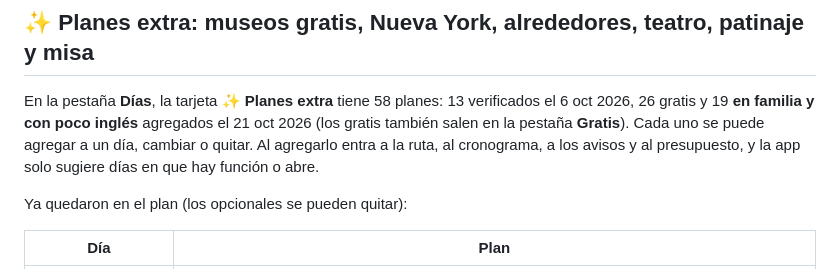
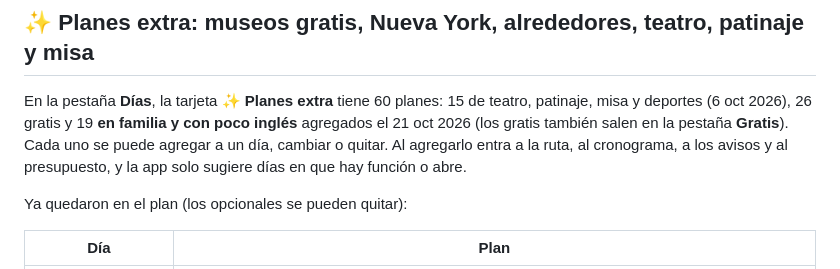
Before and after one commit to sspuentes13/guia-usa-2026, a Markdown page: README.md, the part around the change. Drawn GitHub-style.

Commit message:
README: son 60 planes extra
Co-Authored-By: Claude Opus 5.5 <noreply@anthropic.com>

```diff
--- a/README.md
+++ b/README.md
@@ -54,7 +54,7 @@ Los días 8, 11 y 15 son de descanso.
 
 ## ✨ Planes extra: museos gratis, Nueva York, alrededores, teatro, patinaje y misa
 
-En la pestaña **Días**, la tarjeta **✨ Planes extra** tiene 58 planes: 13 verificados el 6 oct 2026, 26 gratis y 19 **en familia y con poco inglés** agregados el 21 oct 2026 (los gratis también salen en la pestaña **Gratis**). Cada uno se puede agregar a un día, cambiar o quitar. Al agregarlo entra a la ruta, al cronograma, a los avisos y al presupuesto, y la app solo sugiere días en que hay función o abre.
+En la pestaña **Días**, la tarjeta **✨ Planes extra** tiene 60 planes: 15 de teatro, patinaje, misa y deportes (6 oct 2026), 26 gratis y 19 **en familia y con poco inglés** agregados el 21 oct 2026 (los gratis también salen en la pestaña **Gratis**). Cada uno se puede agregar a un día, cambiar o quitar. Al agregarlo entra a la ruta, al cronograma, a los avisos y al presupuesto, y la app solo sugiere días en que hay función o abre.
 
 Ya quedaron en el plan (los opcionales se pueden quitar):
 
```
